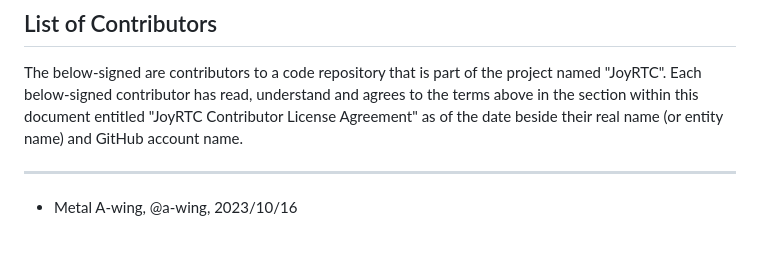
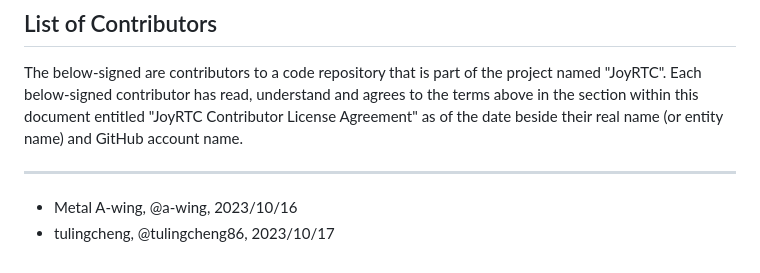
Before and after one commit to binbat/joyrtc, a Markdown page: .github/CLA.md, the part around the change. Drawn GitHub-style.

```diff
--- a/.github/CLA.md
+++ b/.github/CLA.md
@@ -44,3 +44,4 @@ Example:
 -->
 
 - Metal A-wing, @a-wing, 2023/10/16
+- tulingcheng, @tulingcheng86, 2023/10/17
```
